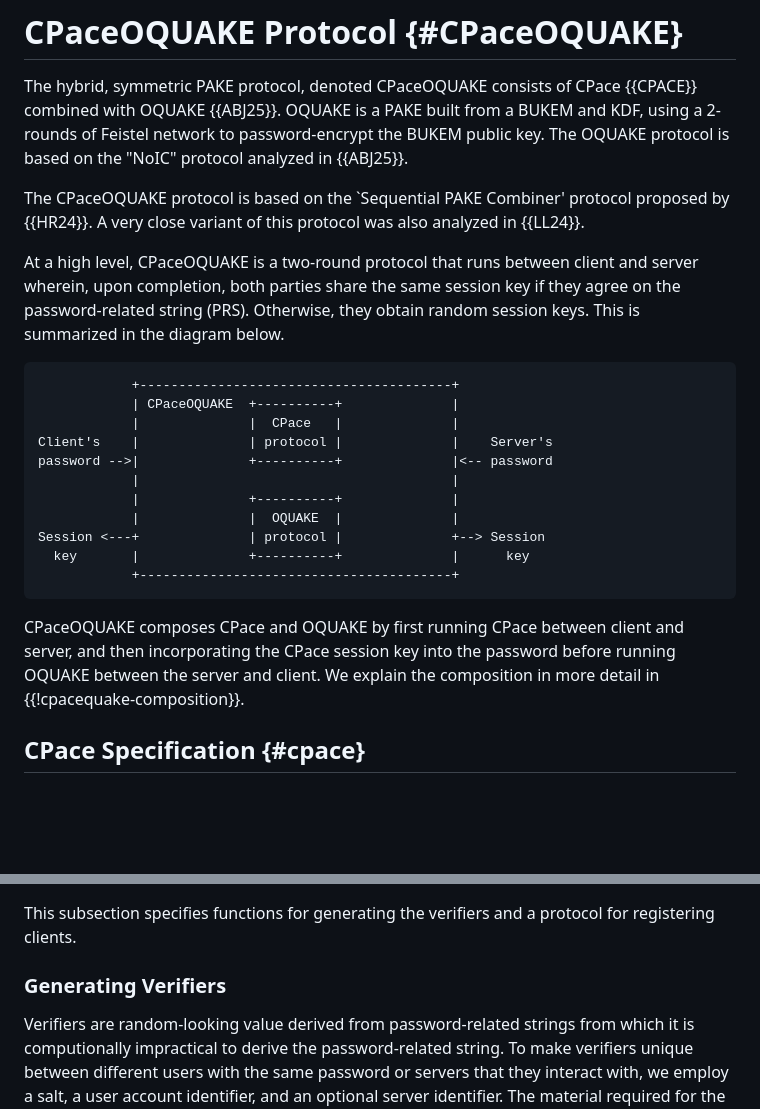
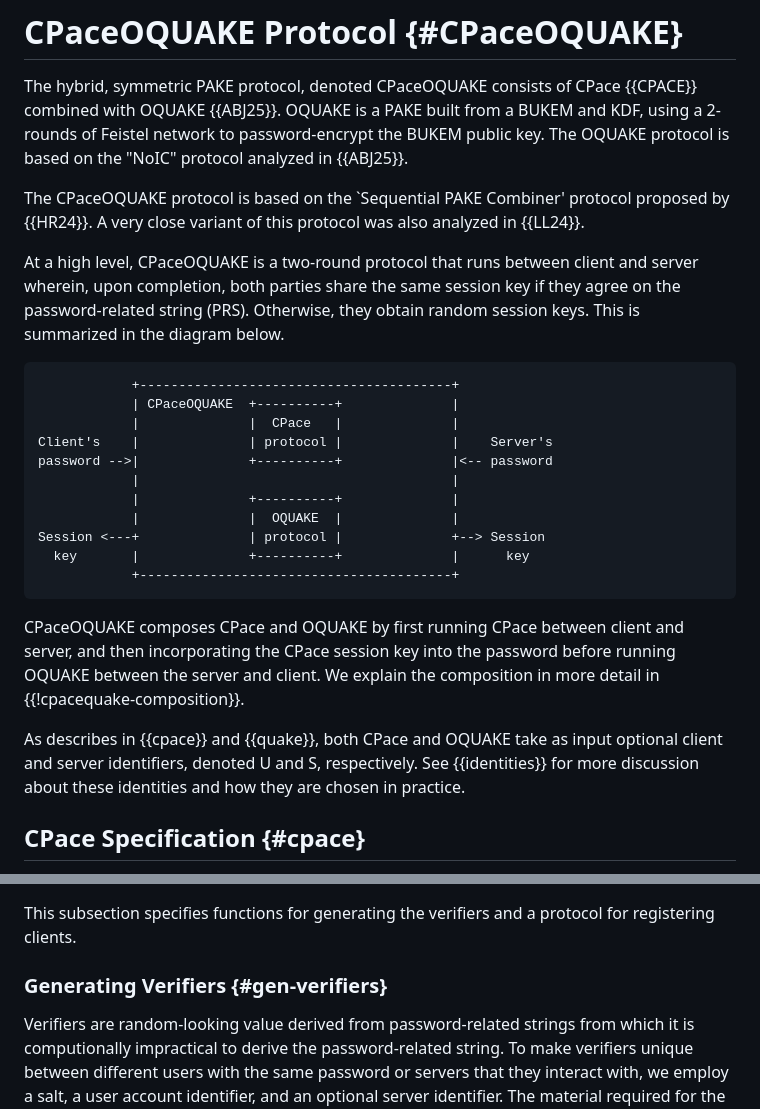
Before and after one commit to chris-wood/draft-pqpake, a Markdown page: draft-vos-cfrg-pqpake.md, 2 parts joined by grey strips. GitHub-like rendering; blank space fills up the shorter version.

```diff
--- a/draft-vos-cfrg-pqpake.md
+++ b/draft-vos-cfrg-pqpake.md
@@ -316,10 +316,10 @@ The OQUAKE protocol is based on the "NoIC" protocol analyzed in {{ABJ25}}.
 The CPaceOQUAKE protocol is based on the `Sequential PAKE Combiner' protocol proposed by
 {{HR24}}. A very close variant of this protocol was also analyzed in {{LL24}}.
 
-At a high level, CPaceOQUAKE
-is a two-round protocol that runs between client and server wherein, upon completion, both parties
-share the same session key if they agree on the password-related string (PRS).
-Otherwise, they obtain random session keys. This is summarized in the diagram below.
+At a high level, CPaceOQUAKE is a two-round protocol that runs between client and server
+wherein, upon completion, both parties share the same session key if they agree
+on the password-related string (PRS). Otherwise, they obtain random session keys.
+This is summarized in the diagram below.
 
 ~~~ aasvg
             +----------------------------------------+
@@ -336,8 +336,14 @@ Session <---+              | protocol |              +--> Session
 ~~~
 
 CPaceOQUAKE composes CPace and OQUAKE by first running CPace between
-client and server, and then incorporating the CPace session key into the password before running
-OQUAKE between the server and client. We explain the composition in more detail in {{!cpacequake-composition}}.
+client and server, and then incorporating the CPace session key into
+the password before running OQUAKE between the server and client. We
+explain the composition in more detail in {{!cpacequake-composition}}.
+
+As describes in {{cpace}} and {{quake}}, both CPace and OQUAKE take
+as input optional client and server identifiers, denoted U and S,
+respectively. See {{identities}} for more discussion about these
+identities and how they are chosen in practice.
 
 ## CPace Specification {#cpace}
 
@@ -902,7 +908,7 @@ instance) of the `augmented PAKE' construction presented in {{LLH24}} and in {{G
 This subsection specifies functions for generating the verifiers and
 a protocol for registering clients.
 
-### Generating Verifiers
+### Generating Verifiers {#gen-verifiers}
 
 Verifiers are random-looking value derived from password-related strings
 from which it is computionally impractical to derive the password-related
```
Also changed, not shown: other parts of draft-vos-cfrg-pqpake.md (+69 -1 lines).
